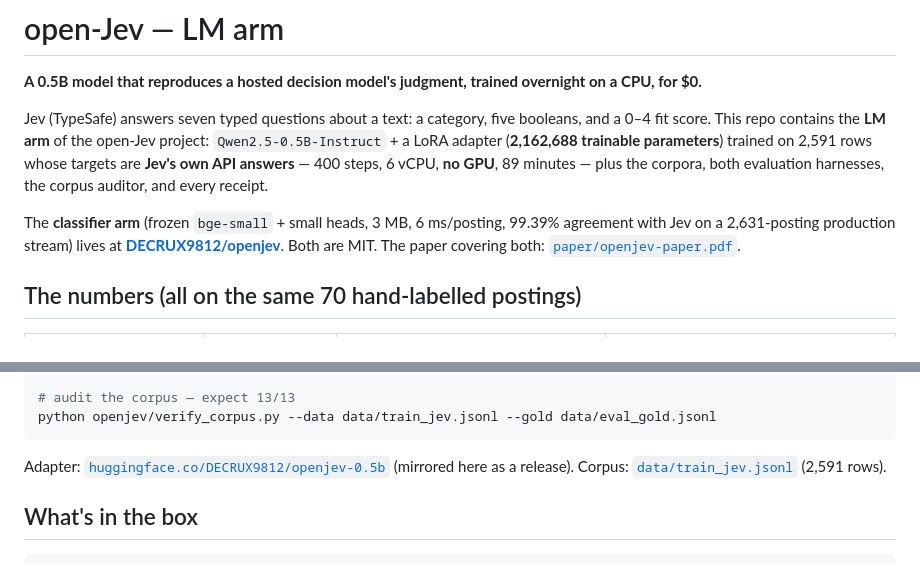
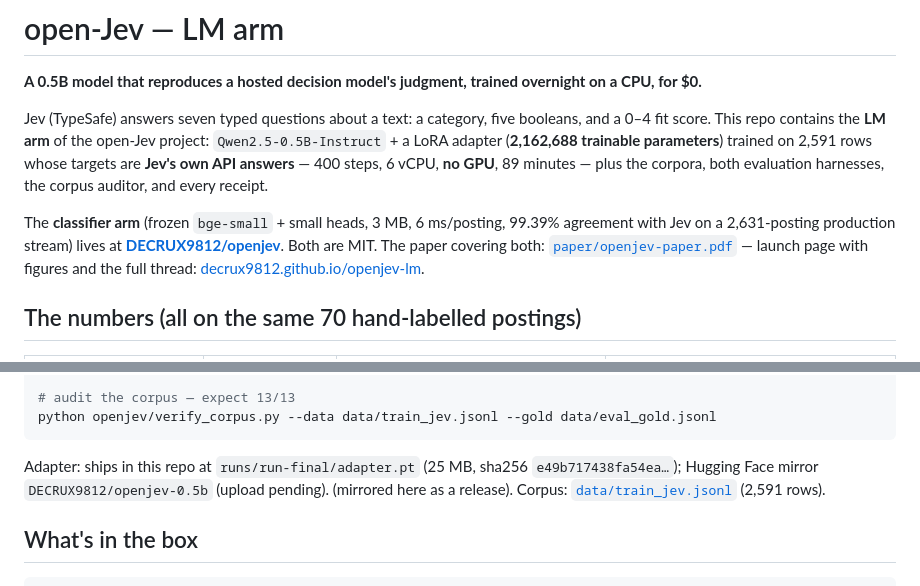
Before and after one commit to DECRUX9812/openjev-lm, a Markdown page: README.md, 2 parts joined by grey strips. Rendered like a GitHub page.

Commit message:
README: accurate weight pointers + launch page link

````diff
--- a/README.md
+++ b/README.md
@@ -10,7 +10,8 @@ auditor, and every receipt.
 
 The **classifier arm** (frozen `bge-small` + small heads, 3 MB, 6 ms/posting, 99.39% agreement with Jev
 on a 2,631-posting production stream) lives at **[DECRUX9812/openjev](https://github.com/DECRUX9812/openjev)**.
-Both are MIT. The paper covering both: [`paper/openjev-paper.pdf`](paper/openjev-paper.pdf).
+Both are MIT. The paper covering both: [`paper/openjev-paper.pdf`](paper/openjev-paper.pdf) —
+launch page with figures and the full thread: [decrux9812.github.io/openjev-lm](https://decrux9812.github.io/openjev-lm/).
 
 ## The numbers (all on the same 70 hand-labelled postings)
 
@@ -44,7 +45,8 @@ python openjev/eval_likelihood.py --run runs/run-final --data data/eval_gold.jso
 python openjev/verify_corpus.py --data data/train_jev.jsonl --gold data/eval_gold.jsonl
 ```
 
-Adapter: [`huggingface.co/DECRUX9812/openjev-0.5b`](https://huggingface.co/DECRUX9812/openjev-0.5b)
+Adapter: ships in this repo at `runs/run-final/adapter.pt` (25 MB, sha256 `e49b717438fa54ea…`);
+Hugging Face mirror `DECRUX9812/openjev-0.5b` (upload pending).
 (mirrored here as a release). Corpus: [`data/train_jev.jsonl`](data/train_jev.jsonl) (2,591 rows).
 
 ## What's in the box
````
